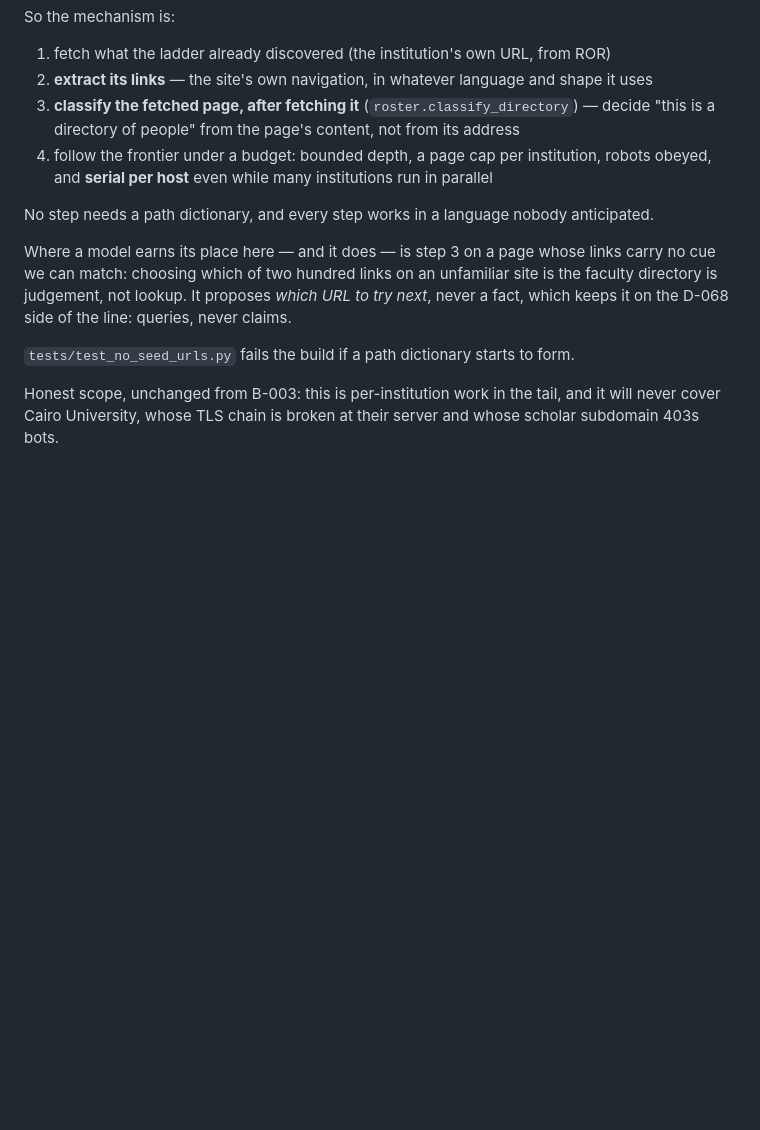
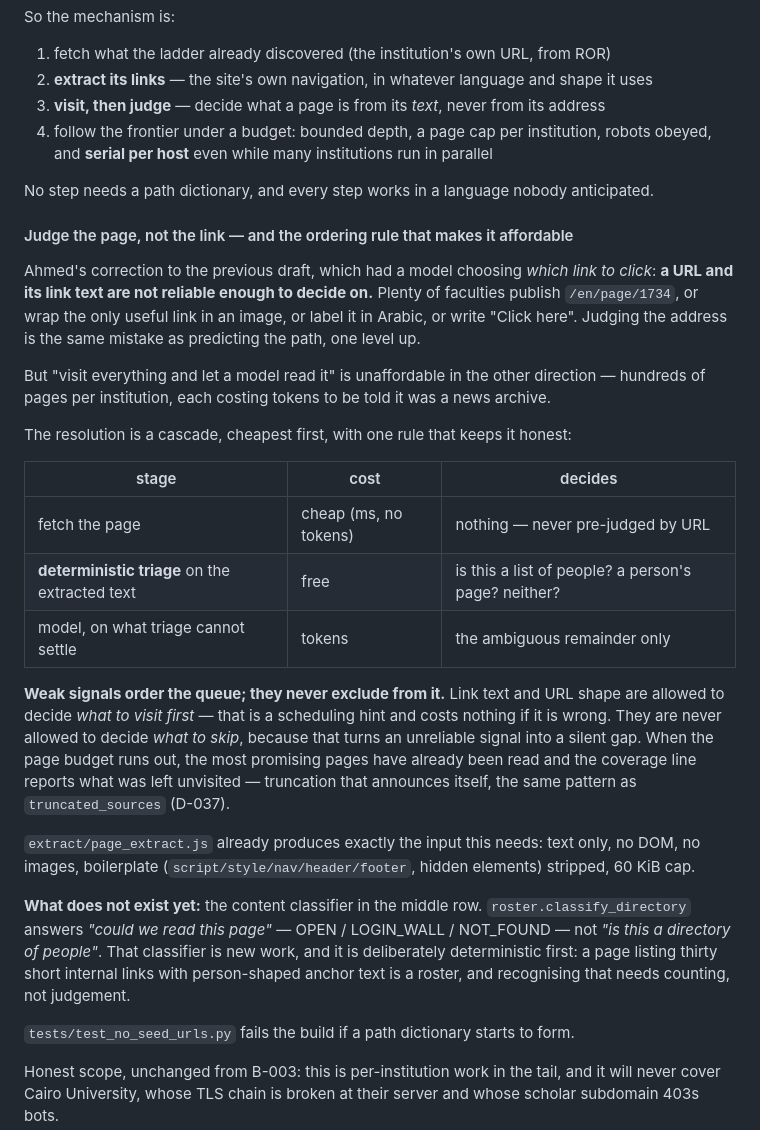
Before and after one commit to ahmedmahershaaban/supervisorly, a Markdown page: docs/PLAN_HARVEST.md, the part around the change. Drawn GitHub-style; blank space fills up the shorter version.

Commit message:
Phase 2: judge the page, not the link — and order the queue instead of filtering it
Ahmed's correction to my previous draft, which had a model choosing which LINK to click. A
URL and its link text are not reliable enough to decide on: faculties publish /en/page/1734,
wrap the only useful link in an image, label it in Arabic, or write "Click here". Judging the
address is the same mistake as predicting the path, one level up — and he spotted that it was
the same mistake, which the draft did not.

But "visit everything and let a model read it" is unaffordable the other way: hundreds of
pages per institution, each spending tokens to be told it was a news archive.

So a cascade, cheapest first. Fetch (milliseconds, no tokens) is never pre-judged by URL.
Deterministic triage on the extracted text is free and settles most pages. The model sees only
what triage cannot settle.

The rule that keeps it honest: WEAK SIGNALS ORDER THE QUEUE, THEY NEVER EXCLUDE FROM IT. Link
text and URL shape may decide what to visit FIRST — a scheduling hint that costs nothing when
wrong. They may never decide what to SKIP, because that turns an unreliable signal into a
silent gap. When the page budget runs out the most promising pages have already been read, and
the coverage line reports what went unvisited — truncation that announces itself, the same
pattern as truncated_sources (D-037).

Confirmed his other point is already shipped: page_extract.js returns text only — no DOM, no
image URLs, boilerplate (script/style/nav/header/footer and hidden elements) stripped, 60 KiB
cap. That is exactly the input this cascade wants.

Corrected an overstatement of mine in the same breath: I said roster.classify_directory
decides "this is a directory of people". It does not — it answers "could we read this page"
(OPEN / LOGIN_WALL / NOT_FOUND). The content classifier is NEW work, not existing work, and
the plan now says so. It should be deterministic first: a page listing thirty short internal
links with person-shaped anchor text is a roster, and recognising that needs counting rather
than judgement.

Docs only; no code changed.

Co-Authored-By: Claude Opus 5 (1M context) <noreply@anthropic.com>

```diff
--- a/docs/PLAN_HARVEST.md
+++ b/docs/PLAN_HARVEST.md
@@ -114,17 +114,45 @@ So the mechanism is:
 
 1. fetch what the ladder already discovered (the institution's own URL, from ROR)
 2. **extract its links** — the site's own navigation, in whatever language and shape it uses
-3. **classify the fetched page, after fetching it** (`roster.classify_directory`) — decide
-   "this is a directory of people" from the page's content, not from its address
+3. **visit, then judge** — decide what a page is from its *text*, never from its address
 4. follow the frontier under a budget: bounded depth, a page cap per institution, robots
    obeyed, and **serial per host** even while many institutions run in parallel
 
 No step needs a path dictionary, and every step works in a language nobody anticipated.
 
-Where a model earns its place here — and it does — is step 3 on a page whose links carry no
-cue we can match: choosing which of two hundred links on an unfamiliar site is the faculty
-directory is judgement, not lookup. It proposes *which URL to try next*, never a fact, which
-keeps it on the D-068 side of the line: queries, never claims.
+#### Judge the page, not the link — and the ordering rule that makes it affordable
+
+Ahmed's correction to the previous draft, which had a model choosing *which link to click*:
+**a URL and its link text are not reliable enough to decide on.** Plenty of faculties publish
+`/en/page/1734`, or wrap the only useful link in an image, or label it in Arabic, or write
+"Click here". Judging the address is the same mistake as predicting the path, one level up.
+
+But "visit everything and let a model read it" is unaffordable in the other direction —
+hundreds of pages per institution, each costing tokens to be told it was a news archive.
+
+The resolution is a cascade, cheapest first, with one rule that keeps it honest:
+
+| stage | cost | decides |
+|---|---|---|
+| fetch the page | cheap (ms, no tokens) | nothing — never pre-judged by URL |
+| **deterministic triage** on the extracted text | free | is this a list of people? a person's page? neither? |
+| model, on what triage cannot settle | tokens | the ambiguous remainder only |
+
+**Weak signals order the queue; they never exclude from it.** Link text and URL shape are
+allowed to decide *what to visit first* — that is a scheduling hint and costs nothing if it is
+wrong. They are never allowed to decide *what to skip*, because that turns an unreliable
+signal into a silent gap. When the page budget runs out, the most promising pages have already
+been read and the coverage line reports what was left unvisited — truncation that announces
+itself, the same pattern as `truncated_sources` (D-037).
+
+`extract/page_extract.js` already produces exactly the input this needs: text only, no DOM, no
+images, boilerplate (`script/style/nav/header/footer`, hidden elements) stripped, 60 KiB cap.
+
+**What does not exist yet:** the content classifier in the middle row. `roster.classify_directory`
+answers *"could we read this page"* — OPEN / LOGIN_WALL / NOT_FOUND — not *"is this a directory
+of people"*. That classifier is new work, and it is deliberately deterministic first: a page
+listing thirty short internal links with person-shaped anchor text is a roster, and recognising
+that needs counting, not judgement.
 
 `tests/test_no_seed_urls.py` fails the build if a path dictionary starts to form.
 
```
